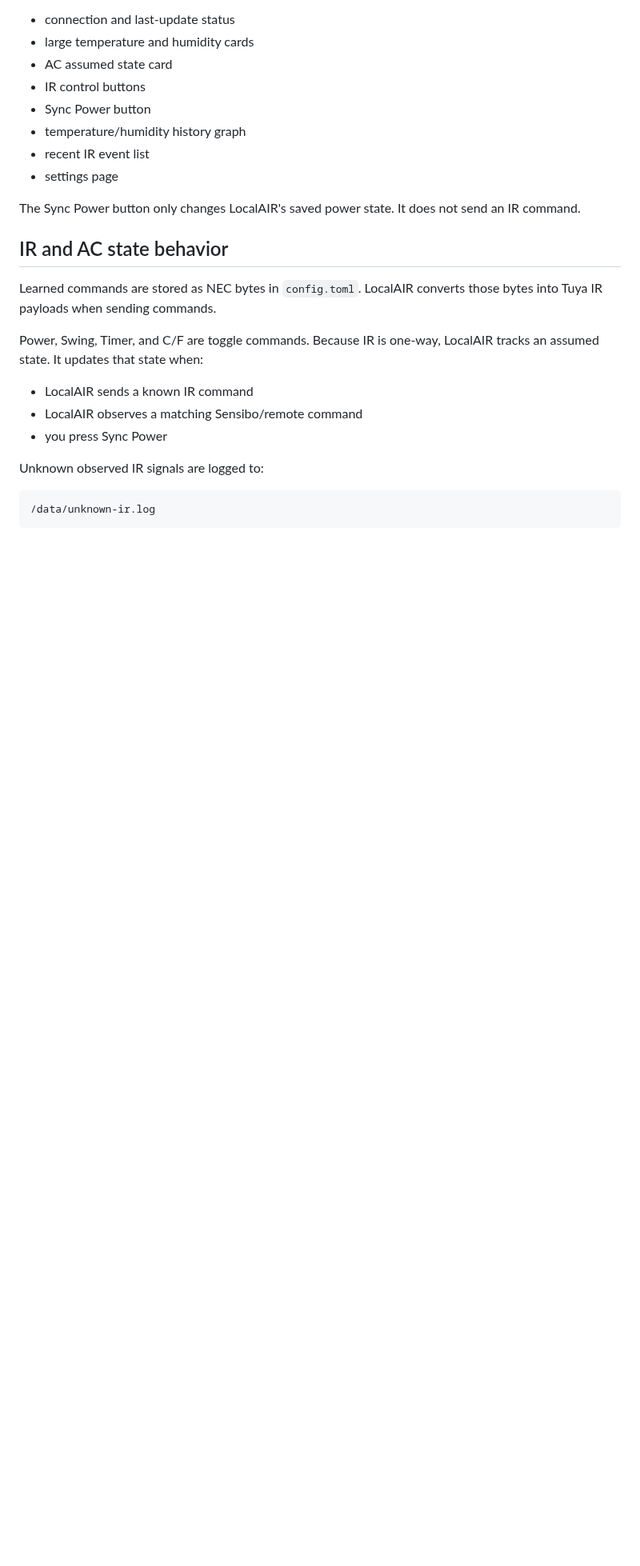
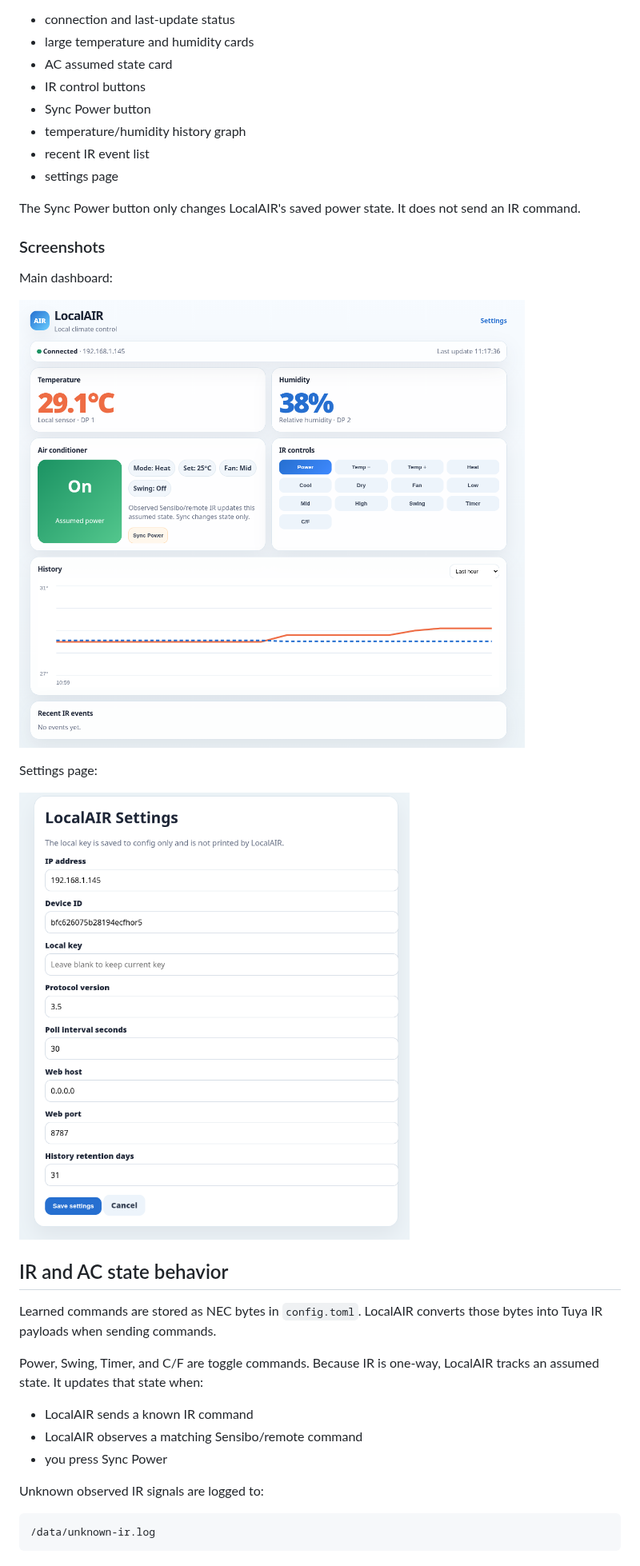
Before and after one commit to Vyrnexis/LocalAir, a Markdown page: README.md, the part around the change. Shown at 80% size. GitHub-like rendering; pictures changed too: screenshots/LocalAIR.Web.UI.Settings.png (added), screenshots/LocalAIR.Web.UI.png (added); blank space fills up the shorter version.

Commit message:
Add web UI screenshots to README

```diff
--- a/README.md
+++ b/README.md
@@ -366,6 +366,16 @@ The dashboard includes:
 The Sync Power button only changes LocalAIR's saved power state. It does not
 send an IR command.
 
+### Screenshots
+
+Main dashboard:
+
+![LocalAIR web dashboard](screenshots/LocalAIR.Web.UI.png)
+
+Settings page:
+
+![LocalAIR settings page](screenshots/LocalAIR.Web.UI.Settings.png)
+
 ## IR and AC state behavior
 
 Learned commands are stored as NEC bytes in `config.toml`. LocalAIR converts
```
